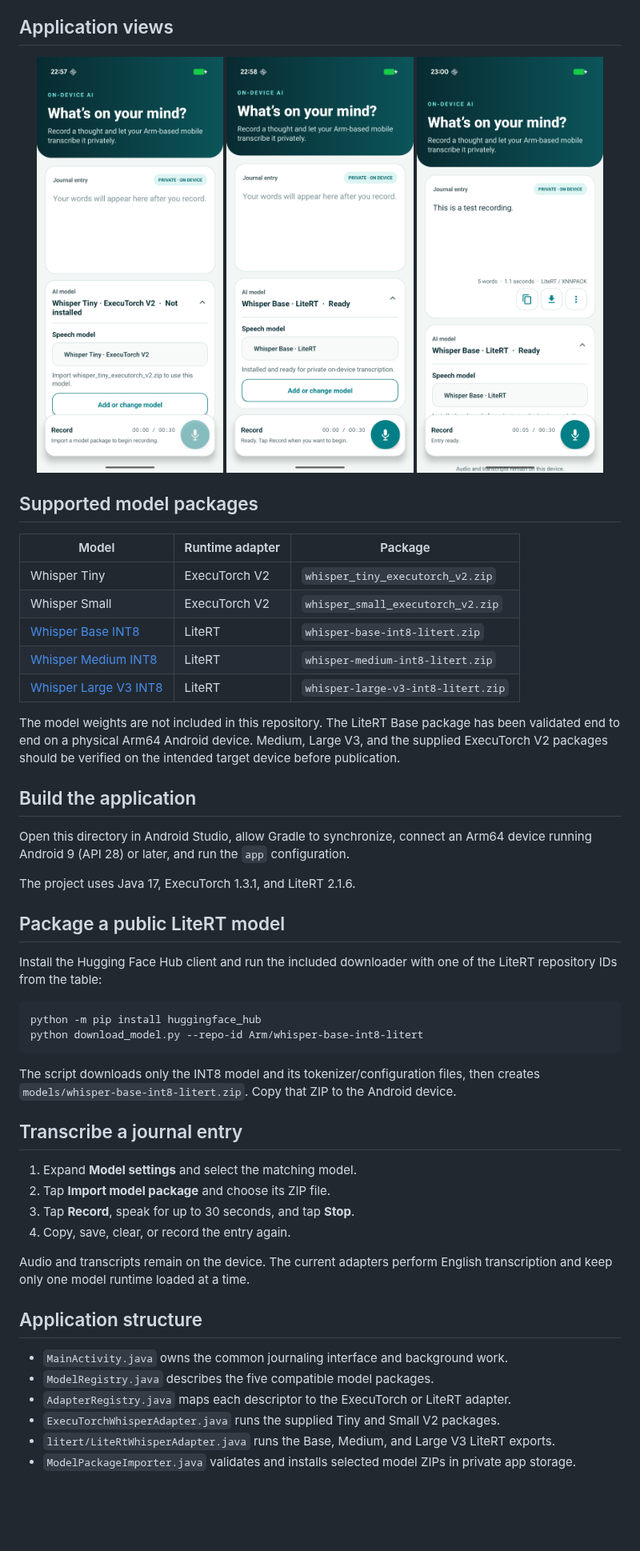
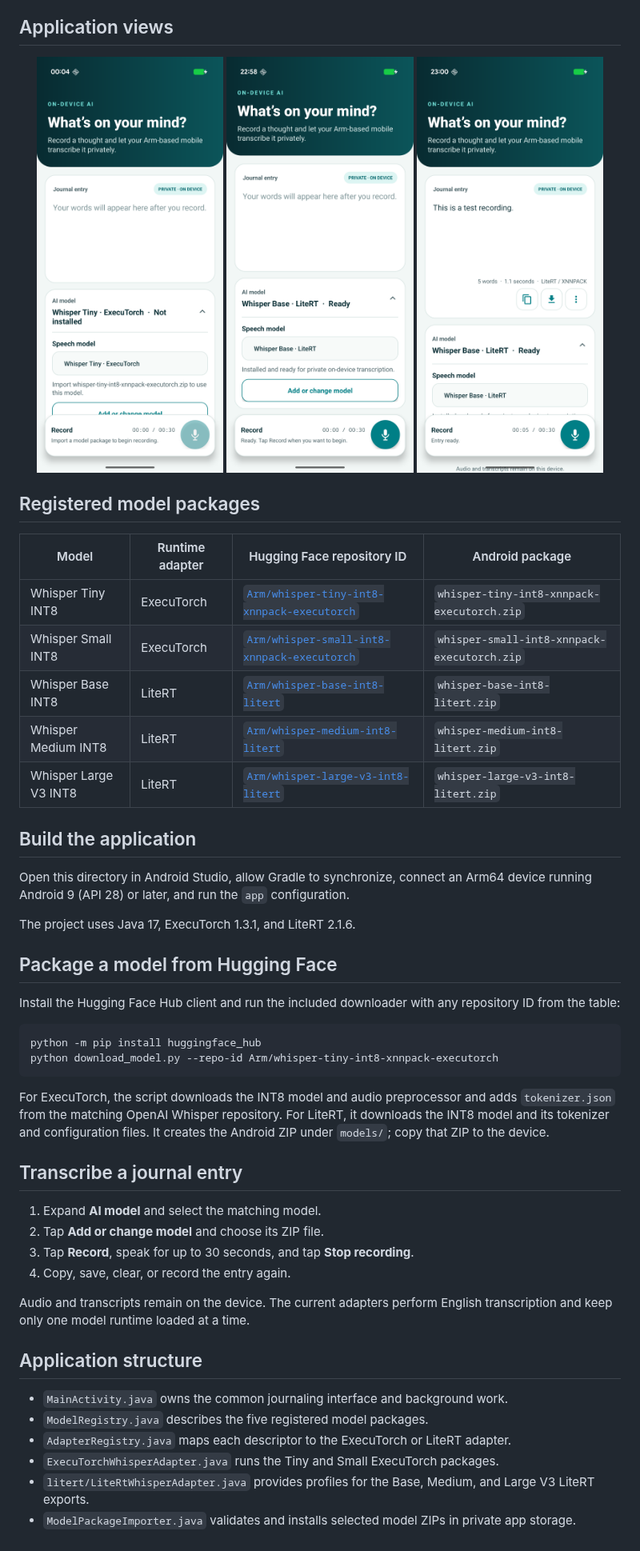
Before and after one commit to arm-education/ai-portal-speech-to-text-app, a Markdown page: README.md, the part around one of its changes. Shown at 80% size. GitHub-like rendering; pictures changed too: images/whisper-startup.png; blank space fills up the shorter version.

````diff
--- a/README.md
+++ b/README.md
@@ -11,16 +11,14 @@ Whisper Journal is a private, on-device speech-to-text sample for Arm64 Android
 </p>
 
-## Supported model packages
+## Registered model packages
 
-| Model | Runtime adapter | Package |
-| --- | --- | --- |
-| Whisper Tiny | ExecuTorch V2 | `whisper_tiny_executorch_v2.zip` |
-| Whisper Small | ExecuTorch V2 | `whisper_small_executorch_v2.zip` |
-| [Whisper Base INT8](https://huggingface.co/Arm/whisper-base-int8-litert) | LiteRT | `whisper-base-int8-litert.zip` |
-| [Whisper Medium INT8](https://huggingface.co/Arm/whisper-medium-int8-litert) | LiteRT | `whisper-medium-int8-litert.zip` |
-| [Whisper Large V3 INT8](https://huggingface.co/Arm/whisper-large-v3-int8-litert) | LiteRT | `whisper-large-v3-int8-litert.zip` |
-
-The model weights are not included in this repository. The LiteRT Base package has been validated end to end on a physical Arm64 Android device. Medium, Large V3, and the supplied ExecuTorch V2 packages should be verified on the intended target device before publication.
+| Model | Runtime adapter | Hugging Face repository ID | Android package |
+| --- | --- | --- | --- |
+| Whisper Tiny INT8 | ExecuTorch | [`Arm/whisper-tiny-int8-xnnpack-executorch`](https://huggingface.co/Arm/whisper-tiny-int8-xnnpack-executorch) | `whisper-tiny-int8-xnnpack-executorch.zip` |
+| Whisper Small INT8 | ExecuTorch | [`Arm/whisper-small-int8-xnnpack-executorch`](https://huggingface.co/Arm/whisper-small-int8-xnnpack-executorch) | `whisper-small-int8-xnnpack-executorch.zip` |
+| Whisper Base INT8 | LiteRT | [`Arm/whisper-base-int8-litert`](https://huggingface.co/Arm/whisper-base-int8-litert) | `whisper-base-int8-litert.zip` |
+| Whisper Medium INT8 | LiteRT | [`Arm/whisper-medium-int8-litert`](https://huggingface.co/Arm/whisper-medium-int8-litert) | `whisper-medium-int8-litert.zip` |
+| Whisper Large V3 INT8 | LiteRT | [`Arm/whisper-large-v3-int8-litert`](https://huggingface.co/Arm/whisper-large-v3-int8-litert) | `whisper-large-v3-int8-litert.zip` |
 
 ## Build the application
 
@@ -28,22 +26,22 @@ Open this directory in Android Studio, allow Gradle to synchronize, connect an A
 
 The project uses Java 17, ExecuTorch 1.3.1, and LiteRT 2.1.6.
 
-## Package a public LiteRT model
+## Package a model from Hugging Face
 
-Install the Hugging Face Hub client and run the included downloader with one of the LiteRT repository IDs from the table:
+Install the Hugging Face Hub client and run the included downloader with any repository ID from the table:
 
 ```console
 python -m pip install huggingface_hub
-python download_model.py --repo-id Arm/whisper-base-int8-litert
+python download_model.py --repo-id Arm/whisper-tiny-int8-xnnpack-executorch
 ```
 
-The script downloads only the INT8 model and its tokenizer/configuration files, then creates `models/whisper-base-int8-litert.zip`. Copy that ZIP to the Android device.
+For ExecuTorch, the script downloads the INT8 model and audio preprocessor and adds `tokenizer.json` from the matching OpenAI Whisper repository. For LiteRT, it downloads the INT8 model and its tokenizer and configuration files. It creates the Android ZIP under `models/`; copy that ZIP to the device.
 
 ## Transcribe a journal entry
 
-1. Expand **Model settings** and select the matching model.
-2. Tap **Import model package** and choose its ZIP file.
-3. Tap **Record**, speak for up to 30 seconds, and tap **Stop**.
+1. Expand **AI model** and select the matching model.
+2. Tap **Add or change model** and choose its ZIP file.
+3. Tap **Record**, speak for up to 30 seconds, and tap **Stop recording**.
 4. Copy, save, clear, or record the entry again.
 
 Audio and transcripts remain on the device. The current adapters perform English transcription and keep only one model runtime loaded at a time.
@@ -51,8 +49,8 @@ Audio and transcripts remain on the device. The current adapters perform English
 ## Application structure
 
 - `MainActivity.java` owns the common journaling interface and background work.
-- `ModelRegistry.java` describes the five compatible model packages.
+- `ModelRegistry.java` describes the five registered model packages.
 - `AdapterRegistry.java` maps each descriptor to the ExecuTorch or LiteRT adapter.
-- `ExecuTorchWhisperAdapter.java` runs the supplied Tiny and Small V2 packages.
-- `litert/LiteRtWhisperAdapter.java` runs the Base, Medium, and Large V3 LiteRT exports.
+- `ExecuTorchWhisperAdapter.java` runs the Tiny and Small ExecuTorch packages.
+- `litert/LiteRtWhisperAdapter.java` provides profiles for the Base, Medium, and Large V3 LiteRT exports.
 - `ModelPackageImporter.java` validates and installs selected model ZIPs in private app storage.
````
Also changed, not shown: other parts of README.md (+2 -2 lines), 6 other files.
